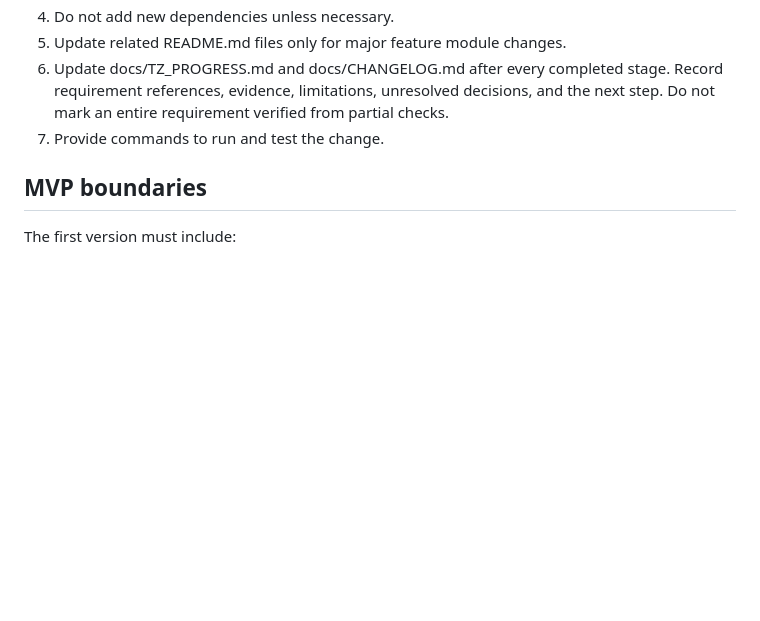
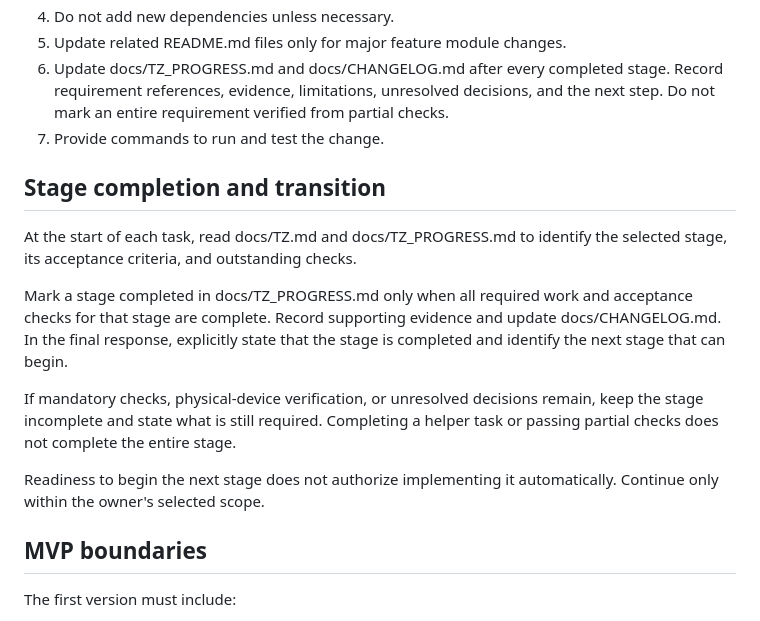
Before and after one commit to German7464/Kiosk_v001, a Markdown page: AGENTS.md, the part around the change. Drawn GitHub-style; blank space fills up the shorter version.

Commit message:
docs: clarify stage completion and transition rules

```diff
--- a/AGENTS.md
+++ b/AGENTS.md
@@ -80,6 +80,16 @@ For each task:
 6. Update docs/TZ_PROGRESS.md and docs/CHANGELOG.md after every completed stage. Record requirement references, evidence, limitations, unresolved decisions, and the next step. Do not mark an entire requirement verified from partial checks.
 7. Provide commands to run and test the change.
 
+## Stage completion and transition
+
+At the start of each task, read docs/TZ.md and docs/TZ_PROGRESS.md to identify the selected stage, its acceptance criteria, and outstanding checks.
+
+Mark a stage completed in docs/TZ_PROGRESS.md only when all required work and acceptance checks for that stage are complete. Record supporting evidence and update docs/CHANGELOG.md. In the final response, explicitly state that the stage is completed and identify the next stage that can begin.
+
+If mandatory checks, physical-device verification, or unresolved decisions remain, keep the stage incomplete and state what is still required. Completing a helper task or passing partial checks does not complete the entire stage.
+
+Readiness to begin the next stage does not authorize implementing it automatically. Continue only within the owner's selected scope.
+
 ## MVP boundaries
 
 The first version must include:
```
Also changed, not shown: docs/CHANGELOG.md (+2 -0 lines).
